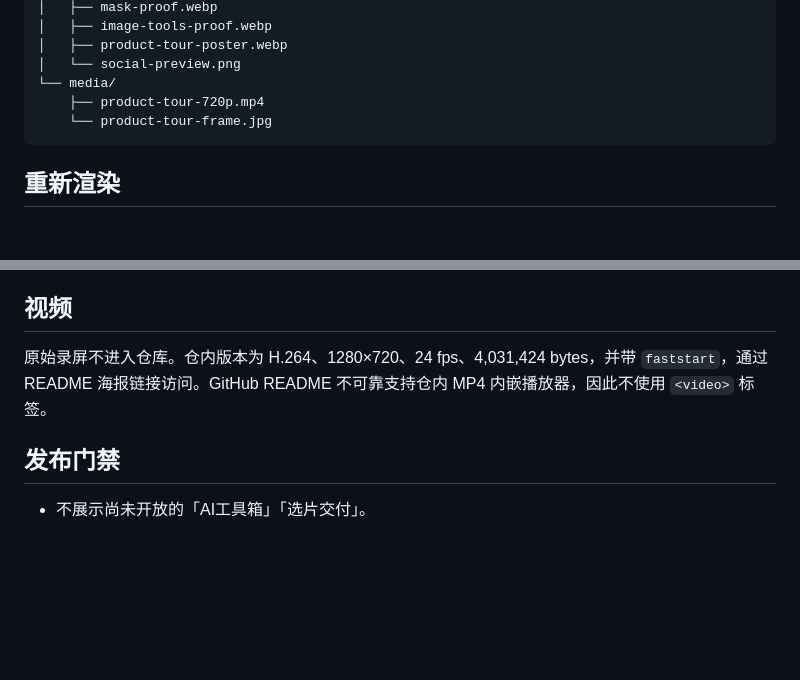
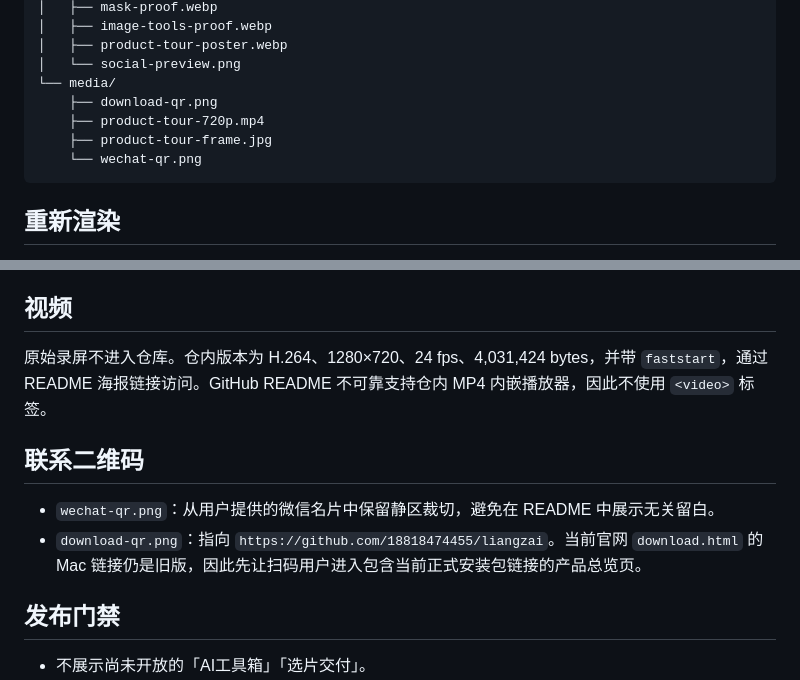
Before and after one commit to 18818474455/liangzai, a Markdown page: docs/readme/README.md, 2 parts joined by grey strips. GitHub-like rendering; blank space fills up the shorter version.

````diff
--- a/docs/readme/README.md
+++ b/docs/readme/README.md
@@ -21,8 +21,10 @@ docs/readme/
 │   ├── product-tour-poster.webp
 │   └── social-preview.png
 └── media/
+    ├── download-qr.png
     ├── product-tour-720p.mp4
-    └── product-tour-frame.jpg
+    ├── product-tour-frame.jpg
+    └── wechat-qr.png
 ```
 
 ## 重新渲染
@@ -39,6 +41,11 @@ python3 docs/readme/source/render_v0.py
 
 原始录屏不进入仓库。仓内版本为 H.264、1280×720、24 fps、4,031,424 bytes，并带 `faststart`，通过 README 海报链接访问。GitHub README 不可靠支持仓内 MP4 内嵌播放器，因此不使用 `<video>` 标签。
 
+## 联系二维码
+
+- `wechat-qr.png`：从用户提供的微信名片中保留静区裁切，避免在 README 中展示无关留白。
+- `download-qr.png`：指向 `https://github.com/18818474455/liangzai`。当前官网 `download.html` 的 Mac 链接仍是旧版，因此先让扫码用户进入包含当前正式安装包链接的产品总览页。
+
 ## 发布门禁
 
 - 不展示尚未开放的「AI工具箱」「选片交付」。
````
Also changed, not shown: README.md (+26 -2 lines), docs/brand-spec.md (+1 -0 lines), docs/readme/media/download-qr.png (added), docs/readme/media/wechat-qr.png (added).
